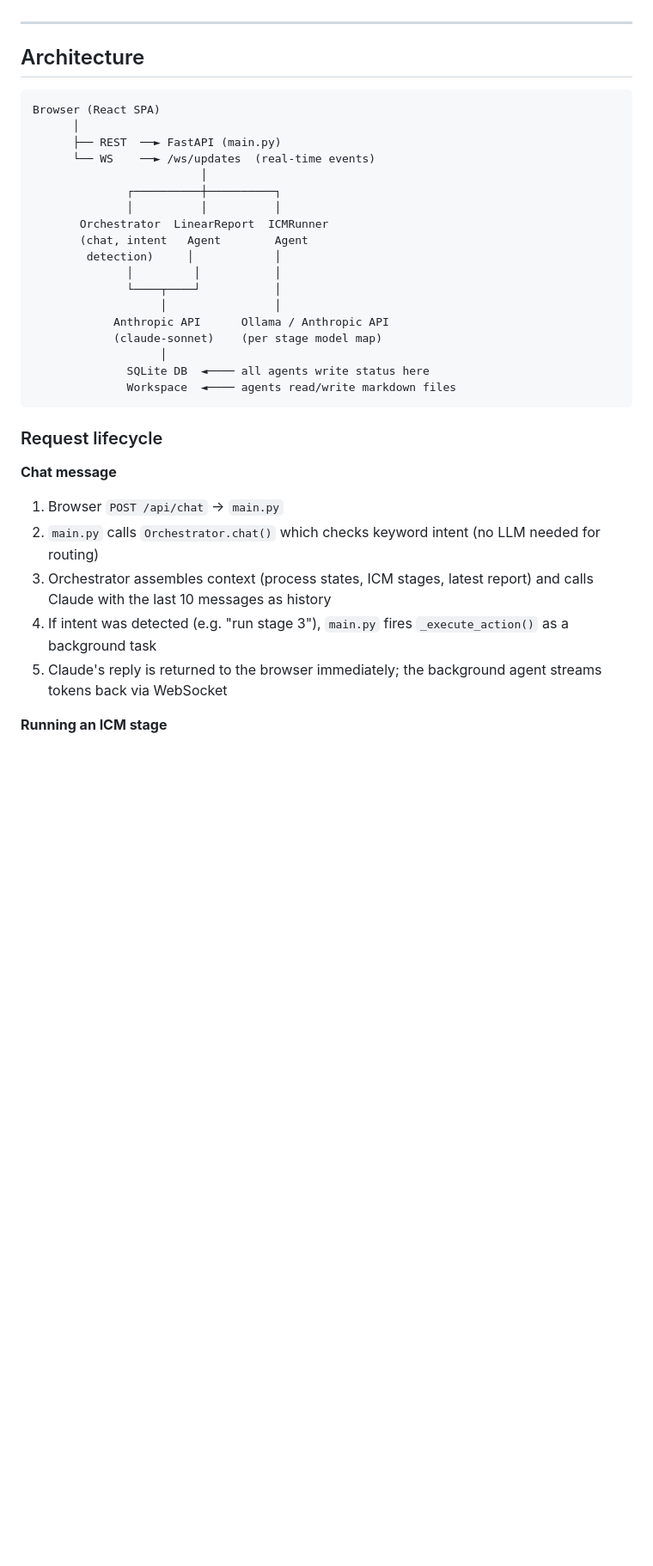
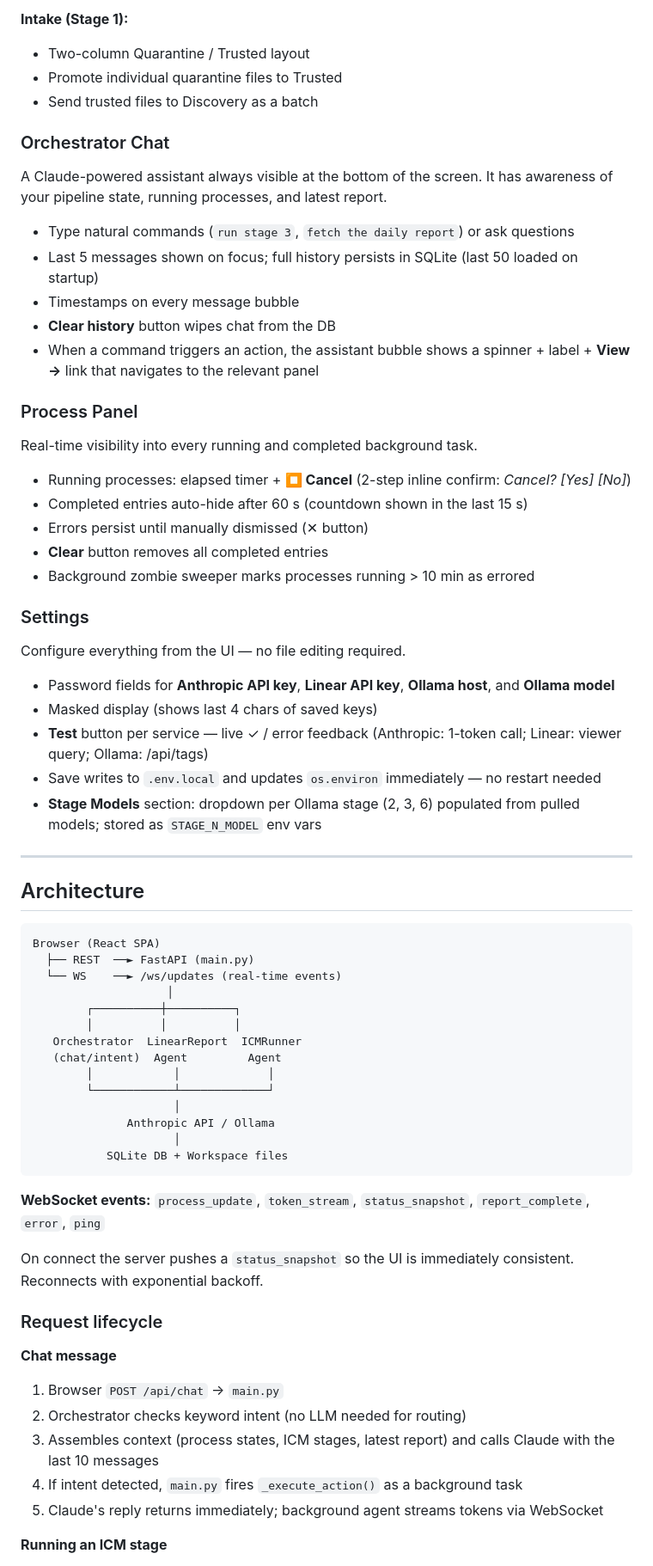
Before and after one commit to barancan/pm-assistant, a Markdown page: README.md, the part around one of its changes. Shown at 86% size. GitHub-like rendering; blank space fills up the shorter version.

````diff
--- a/README.md
+++ b/README.md
@@ -24,3 +42,37 @@ Each stage runs independently. You review the output before the next stage runs
+**Intake (Stage 1):**
+- Two-column Quarantine / Trusted layout
+- Promote individual quarantine files to Trusted
+- Send trusted files to Discovery as a batch
+
+### Orchestrator Chat
+
+A Claude-powered assistant always visible at the bottom of the screen. It has awareness of your pipeline state, running processes, and latest report.
+
+- Type natural commands (`run stage 3`, `fetch the daily report`) or ask questions
+- Last 5 messages shown on focus; full history persists in SQLite (last 50 loaded on startup)
+- Timestamps on every message bubble
+- **Clear history** button wipes chat from the DB
+- When a command triggers an action, the assistant bubble shows a spinner + label + **View →** link that navigates to the relevant panel
+
+### Process Panel
+
+Real-time visibility into every running and completed background task.
+
+- Running processes: elapsed timer + **⏹ Cancel** (2-step inline confirm: *Cancel? [Yes] [No]*)
+- Completed entries auto-hide after 60 s (countdown shown in the last 15 s)
+- Errors persist until manually dismissed (✕ button)
+- **Clear** button removes all completed entries
+- Background zombie sweeper marks processes running > 10 min as errored
+
+### Settings
+
+Configure everything from the UI — no file editing required.
+
+- Password fields for **Anthropic API key**, **Linear API key**, **Ollama host**, and **Ollama model**
+- Masked display (shows last 4 chars of saved keys)
+- **Test** button per service — live ✓ / error feedback (Anthropic: 1-token call; Linear: viewer query; Ollama: /api/tags)
+- Save writes to `.env.local` and updates `os.environ` immediately — no restart needed
+- **Stage Models** section: dropdown per Ollama stage (2, 3, 6) populated from pulled models; stored as `STAGE_N_MODEL` env vars
 
 ---
 
@@ -28,32 +80,32 @@ Each stage runs independently. You review the output before the next stage runs
 
 ```
 Browser (React SPA)
-      │
-      ├── REST  ──► FastAPI (main.py)
-      └── WS    ──► /ws/updates  (real-time events)
-                         │
-              ┌──────────┼──────────┐
-              │          │          │
-       Orchestrator  LinearReport  ICMRunner
-       (chat, intent   Agent        Agent
-        detection)     │            │
-              │         │           │
-              └────┬────┘           │
-                   │                │
-            Anthropic API      Ollama / Anthropic API
-            (claude-sonnet)    (per stage model map)
-                   │
-              SQLite DB  ◄──── all agents write status here
-              Workspace  ◄──── agents read/write markdown files
+  ├── REST  ──► FastAPI (main.py)
+  └── WS    ──► /ws/updates (real-time events)
+                    │
+        ┌──────────┼──────────┐
+        │          │          │
+   Orchestrator  LinearReport  ICMRunner
+   (chat/intent)  Agent         Agent
+        │            │             │
+        └────────────┴─────────────┘
+                     │
+              Anthropic API / Ollama
+                     │
+           SQLite DB + Workspace files
 ```
+
+**WebSocket events:** `process_update`, `token_stream`, `status_snapshot`, `report_complete`, `error`, `ping`
+
+On connect the server pushes a `status_snapshot` so the UI is immediately consistent. Reconnects with exponential backoff.
 
 ### Request lifecycle
 
 **Chat message**
 1. Browser `POST /api/chat` → `main.py`
-2. `main.py` calls `Orchestrator.chat()` which checks keyword intent (no LLM needed for routing)
-3. Orchestrator assembles context (process states, ICM stages, latest report) and calls Claude with the last 10 messages as history
-4. If intent was detected (e.g. "run stage 3"), `main.py` fires `_execute_action()` as a background task
-5. Claude's reply is returned to the browser immediately; the background agent streams tokens back via WebSocket
+2. Orchestrator checks keyword intent (no LLM needed for routing)
+3. Assembles context (process states, ICM stages, latest report) and calls Claude with the last 10 messages
+4. If intent detected, `main.py` fires `_execute_action()` as a background task
+5. Claude's reply returns immediately; background agent streams tokens via WebSocket
 
 **Running an ICM stage**
````
Also changed, not shown: other parts of README.md (+84 -90 lines).
